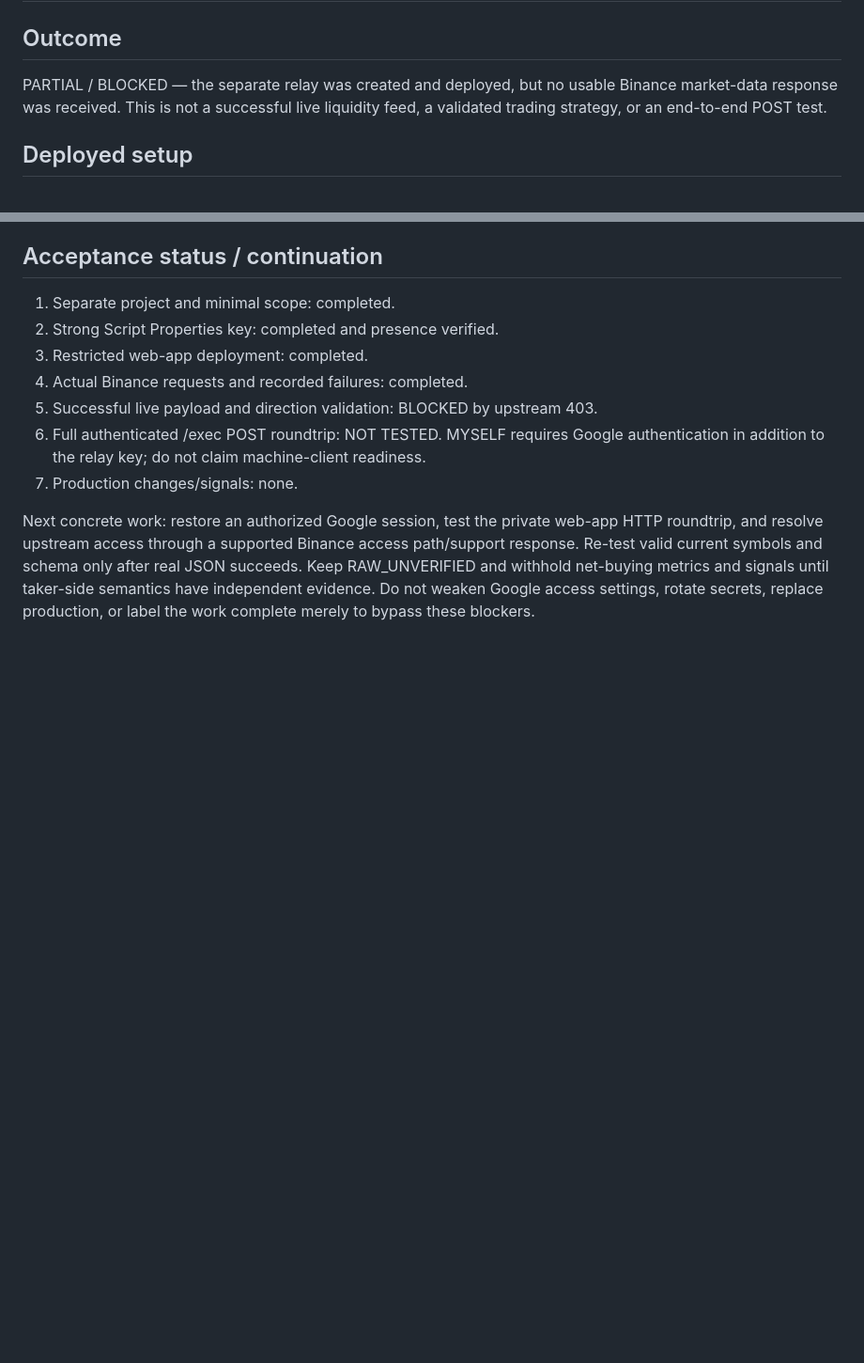
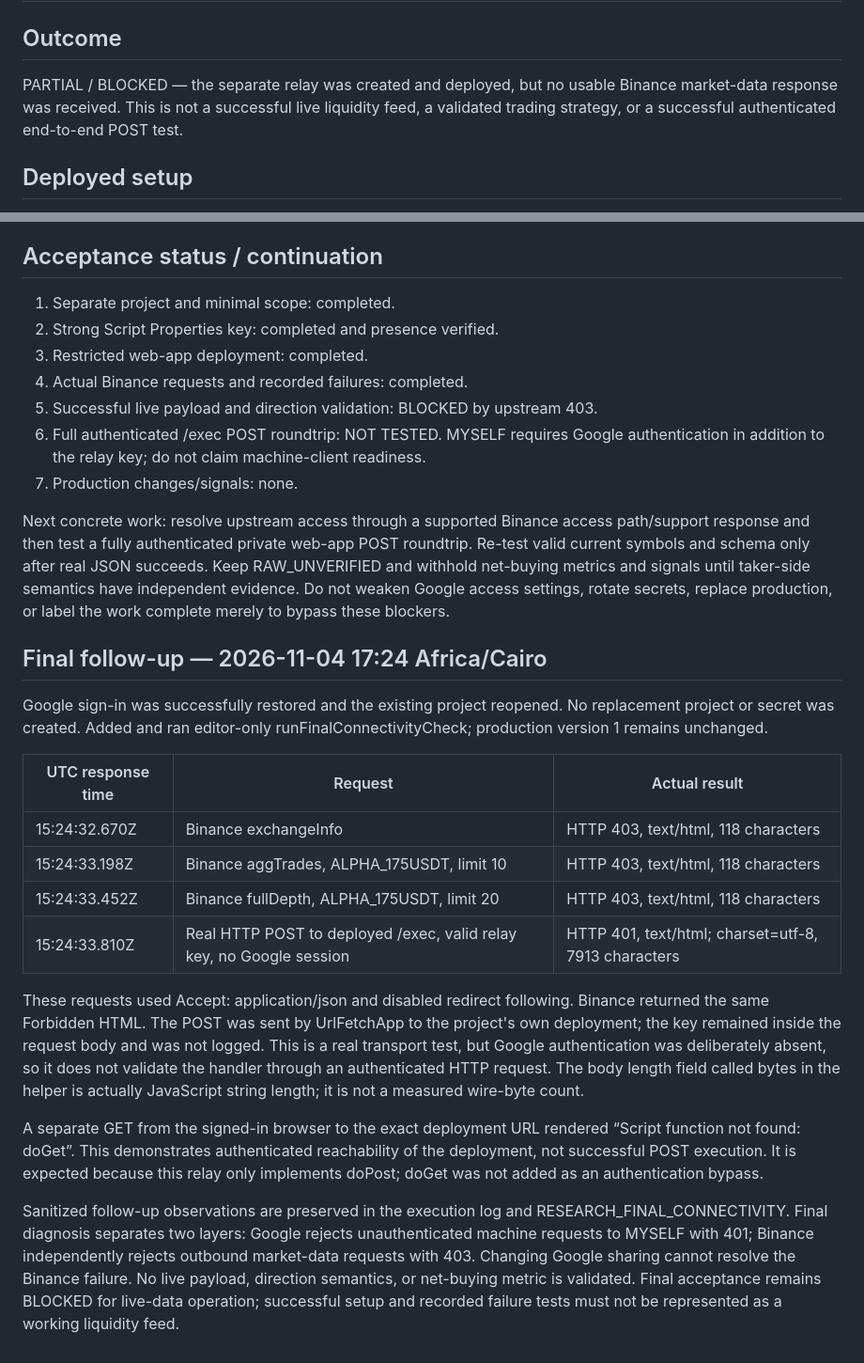
Before and after one commit to gaafar109/gaafar-crypto-radar, a Markdown page: research/alpha-liquidity-radar/relay-validation-2026-11-04.md, 2 parts joined by grey strips. Shown at 94% size. GitHub-like rendering; blank space fills up the shorter version.

Commit message:
docs(research): distinguish Google 401 transport gate from Binance 403

```diff
--- a/research/alpha-liquidity-radar/relay-validation-2026-11-04.md
+++ b/research/alpha-liquidity-radar/relay-validation-2026-11-04.md
@@ -1,7 +1,7 @@
 # Isolated Apps Script relay validation — 2026-11-04
 
 ## Outcome
-PARTIAL / BLOCKED — the separate relay was created and deployed, but no usable Binance market-data response was received. This is not a successful live liquidity feed, a validated trading strategy, or an end-to-end POST test.
+PARTIAL / BLOCKED — the separate relay was created and deployed, but no usable Binance market-data response was received. This is not a successful live liquidity feed, a validated trading strategy, or a successful authenticated end-to-end POST test.
 
 ## Deployed setup
 - Project: GAAFARYPTO Research Relay V2 - TEST
@@ -76,4 +76,20 @@ A later attempt to resume the project found the browser signed out; Google retur
 6. Full authenticated /exec POST roundtrip: NOT TESTED. MYSELF requires Google authentication in addition to the relay key; do not claim machine-client readiness.
 7. Production changes/signals: none.
 
-Next concrete work: restore an authorized Google session, test the private web-app HTTP roundtrip, and resolve upstream access through a supported Binance access path/support response. Re-test valid current symbols and schema only after real JSON succeeds. Keep RAW_UNVERIFIED and withhold net-buying metrics and signals until taker-side semantics have independent evidence. Do not weaken Google access settings, rotate secrets, replace production, or label the work complete merely to bypass these blockers.
+Next concrete work: resolve upstream access through a supported Binance access path/support response and then test a fully authenticated private web-app POST roundtrip. Re-test valid current symbols and schema only after real JSON succeeds. Keep RAW_UNVERIFIED and withhold net-buying metrics and signals until taker-side semantics have independent evidence. Do not weaken Google access settings, rotate secrets, replace production, or label the work complete merely to bypass these blockers.
+
+## Final follow-up — 2026-11-04 17:24 Africa/Cairo
+Google sign-in was successfully restored and the existing project reopened. No replacement project or secret was created. Added and ran editor-only runFinalConnectivityCheck; production version 1 remains unchanged.
+
+| UTC response time | Request | Actual result |
+|---|---|---|
+| 15:24:32.670Z | Binance exchangeInfo | HTTP 403, text/html, 118 characters |
+| 15:24:33.198Z | Binance aggTrades, ALPHA_175USDT, limit 10 | HTTP 403, text/html, 118 characters |
+| 15:24:33.452Z | Binance fullDepth, ALPHA_175USDT, limit 20 | HTTP 403, text/html, 118 characters |
+| 15:24:33.810Z | Real HTTP POST to deployed /exec, valid relay key, no Google session | HTTP 401, text/html; charset=utf-8, 7913 characters |
+
+These requests used Accept: application/json and disabled redirect following. Binance returned the same Forbidden HTML. The POST was sent by UrlFetchApp to the project's own deployment; the key remained inside the request body and was not logged. This is a real transport test, but Google authentication was deliberately absent, so it does not validate the handler through an authenticated HTTP request. The body length field called bytes in the helper is actually JavaScript string length; it is not a measured wire-byte count.
+
+A separate GET from the signed-in browser to the exact deployment URL rendered “Script function not found: doGet”. This demonstrates authenticated reachability of the deployment, not successful POST execution. It is expected because this relay only implements doPost; doGet was not added as an authentication bypass.
+
+Sanitized follow-up observations are preserved in the execution log and RESEARCH_FINAL_CONNECTIVITY. Final diagnosis separates two layers: Google rejects unauthenticated machine requests to MYSELF with 401; Binance independently rejects outbound market-data requests with 403. Changing Google sharing cannot resolve the Binance failure. No live payload, direction semantics, or net-buying metric is validated. Final acceptance remains BLOCKED for live-data operation; successful setup and recorded failure tests must not be represented as a working liquidity feed.
```
